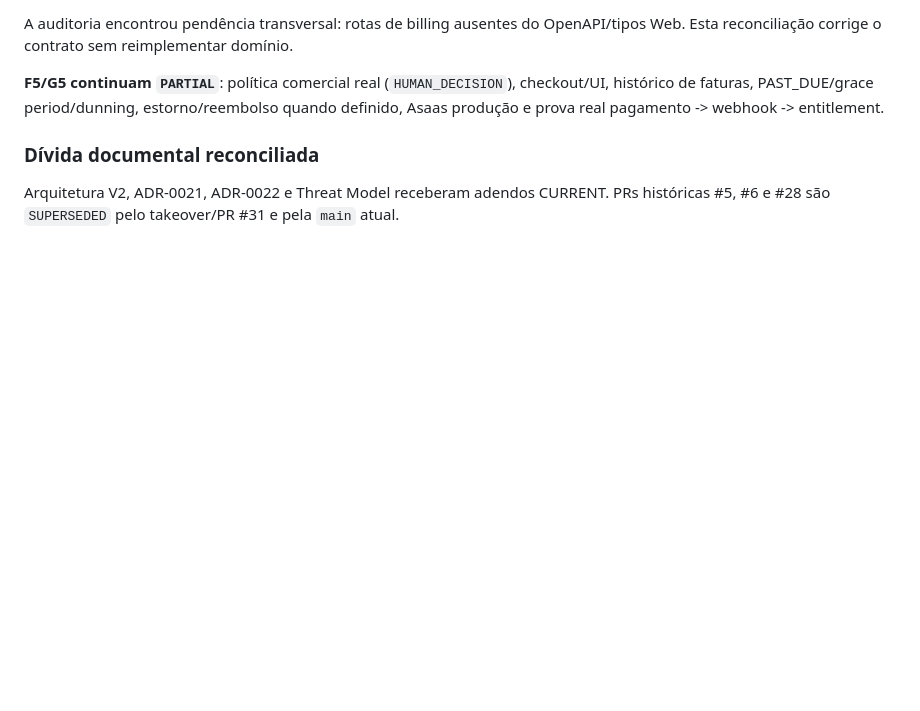
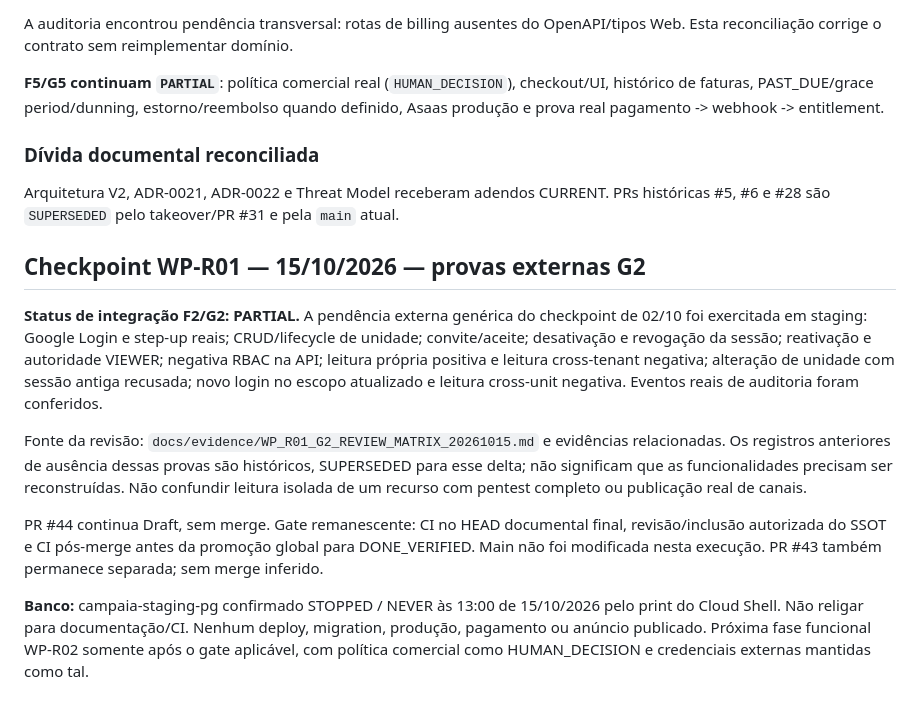
Before and after one commit to faabio3131/f-m-tecnologia-campaia, a Markdown page: docs/CAMPAIA_CONTROLE_MESTRE_EXECUCAO_20260927.md, the part around the change. GitHub-like rendering; blank space fills up the shorter version.

Commit message:
docs: reconcile G2 external proof checkpoint and remaining integration gate

```diff
--- a/docs/CAMPAIA_CONTROLE_MESTRE_EXECUCAO_20260927.md
+++ b/docs/CAMPAIA_CONTROLE_MESTRE_EXECUCAO_20260927.md
@@ -374,3 +374,14 @@ A auditoria encontrou pendência transversal: rotas de billing ausentes do OpenA
 ### Dívida documental reconciliada
 
 Arquitetura V2, ADR-0021, ADR-0022 e Threat Model receberam adendos CURRENT. PRs históricas #5, #6 e #28 são `SUPERSEDED` pelo takeover/PR #31 e pela `main` atual.
+
+
+## Checkpoint WP-R01 — 15/10/2026 — provas externas G2
+
+**Status de integração F2/G2: PARTIAL.** A pendência externa genérica do checkpoint de 02/10 foi exercitada em staging: Google Login e step-up reais; CRUD/lifecycle de unidade; convite/aceite; desativação e revogação da sessão; reativação e autoridade VIEWER; negativa RBAC na API; leitura própria positiva e leitura cross-tenant negativa; alteração de unidade com sessão antiga recusada; novo login no escopo atualizado e leitura cross-unit negativa. Eventos reais de auditoria foram conferidos.
+
+Fonte da revisão: `docs/evidence/WP_R01_G2_REVIEW_MATRIX_20261015.md` e evidências relacionadas. Os registros anteriores de ausência dessas provas são históricos, SUPERSEDED para esse delta; não significam que as funcionalidades precisam ser reconstruídas. Não confundir leitura isolada de um recurso com pentest completo ou publicação real de canais.
+
+PR #44 continua Draft, sem merge. Gate remanescente: CI no HEAD documental final, revisão/inclusão autorizada do SSOT e CI pós-merge antes da promoção global para DONE_VERIFIED. Main não foi modificada nesta execução. PR #43 também permanece separada; sem merge inferido.
+
+**Banco:** campaia-staging-pg confirmado STOPPED / NEVER às 13:00 de 15/10/2026 pelo print do Cloud Shell. Não religar para documentação/CI. Nenhum deploy, migration, produção, pagamento ou anúncio publicado. Próxima fase funcional WP-R02 somente após o gate aplicável, com política comercial como HUMAN_DECISION e credenciais externas mantidas como tal.
```
